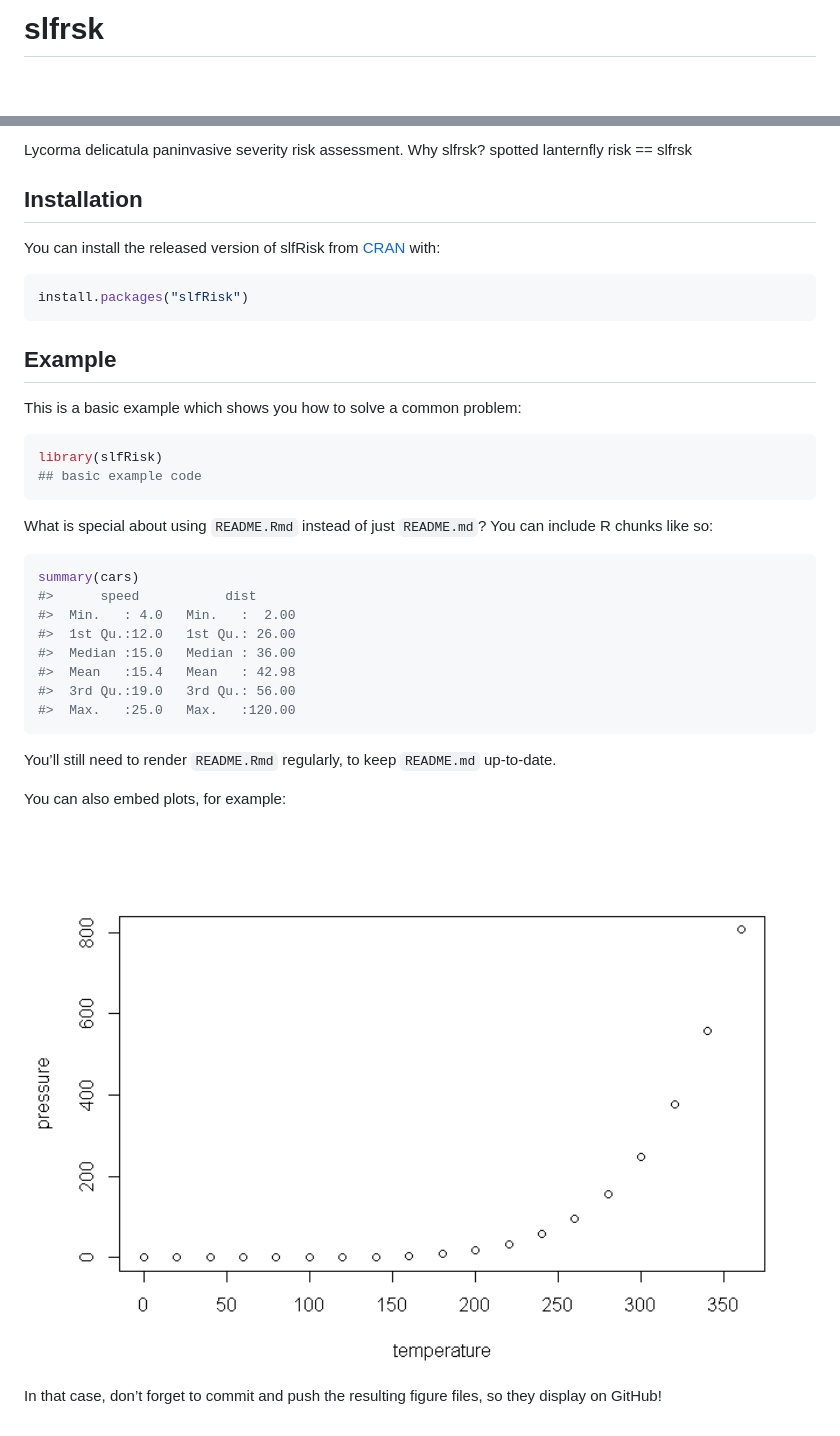
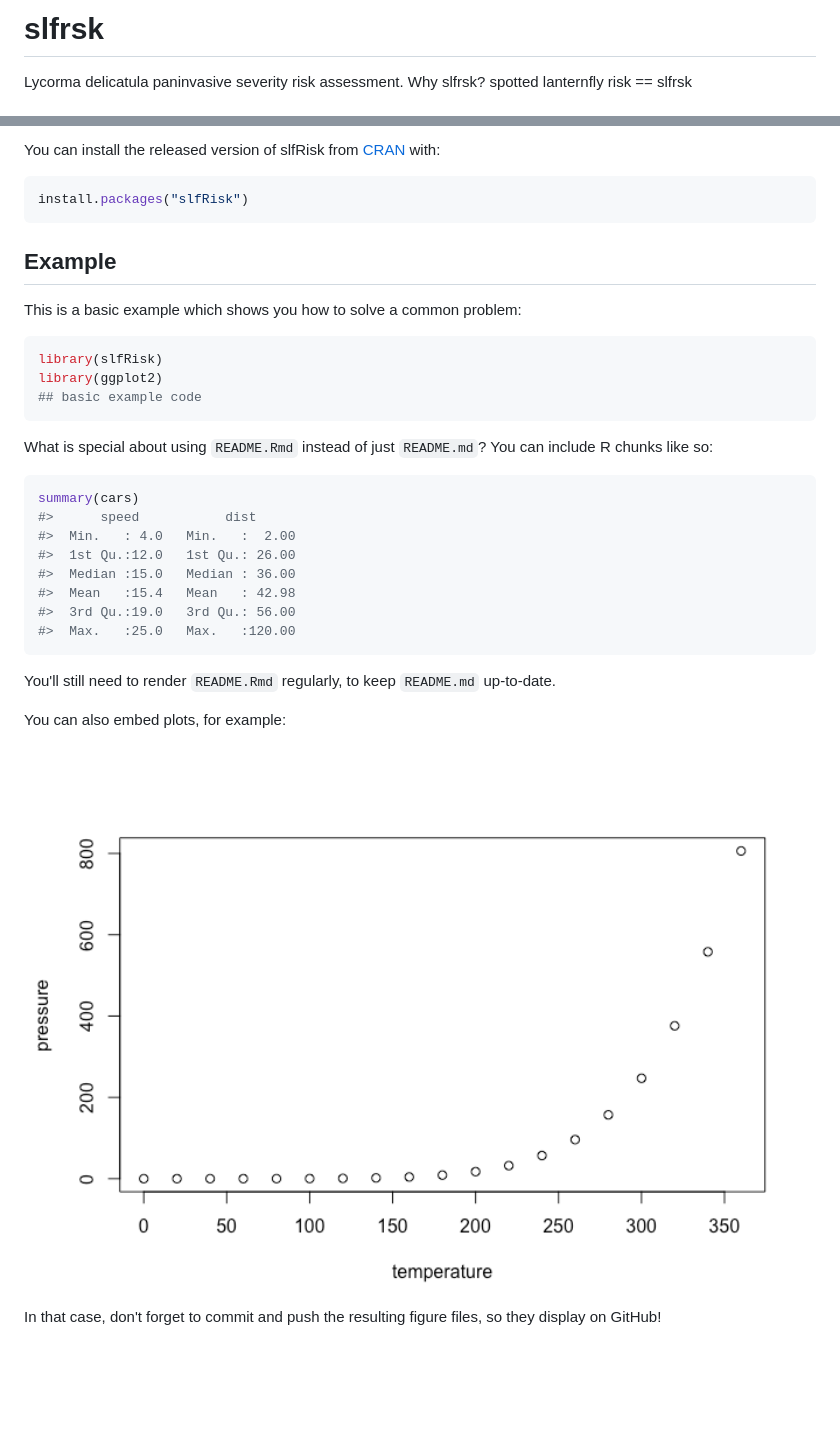
Before and after one commit to ieco-lab/slfrsk, a Markdown page: README.md, 2 parts joined by grey strips. Rendered like a GitHub page; pictures changed too: man/figures/README-pressure-1.png; blank space fills up the shorter version.

Commit message:
NAH edit and knit readme

````diff
--- a/README.md
+++ b/README.md
@@ -1,7 +1,9 @@
 
 <!-- README.md is generated from README.Rmd. Please edit that file -->
-
-# slfrsk
+slfrsk
+======
 
 <!-- badges: start -->
+<!-- badges: end -->
+Lycorma delicatula paninvasive severity risk assessment. Why slfrsk? spotted lanternfly risk == slfrsk
 
@@ -9,27 +12,22 @@
 
-Lycorma delicatula paninvasive severity risk assessment. Why slfrsk?
-spotted lanternfly risk == slfrsk
-
-## Installation
-
-You can install the released version of slfRisk from
-[CRAN](https://CRAN.R-project.org) with:
+You can install the released version of slfRisk from [CRAN](https://CRAN.R-project.org) with:
 
 ``` r
 install.packages("slfRisk")
 ```
 
-## Example
+Example
+-------
 
 This is a basic example which shows you how to solve a common problem:
 
 ``` r
 library(slfRisk)
+library(ggplot2)
 ## basic example code
 ```
 
-What is special about using `README.Rmd` instead of just `README.md`?
-You can include R chunks like so:
+What is special about using `README.Rmd` instead of just `README.md`? You can include R chunks like so:
 
 ``` r
 summary(cars)
@@ -42,12 +40,10 @@ summary(cars)
 #>  Max.   :25.0   Max.   :120.00
 ```
 
-You’ll still need to render `README.Rmd` regularly, to keep `README.md`
-up-to-date.
+You'll still need to render `README.Rmd` regularly, to keep `README.md` up-to-date.
 
 You can also embed plots, for example:
 
 <img src="man/figures/README-pressure-1.png" width="100%" />
 
-In that case, don’t forget to commit and push the resulting figure
-files, so they display on GitHub\!
+In that case, don't forget to commit and push the resulting figure files, so they display on GitHub!
````
Also changed, not shown: other parts of README.md (+2 -1 lines), 1 other file.
